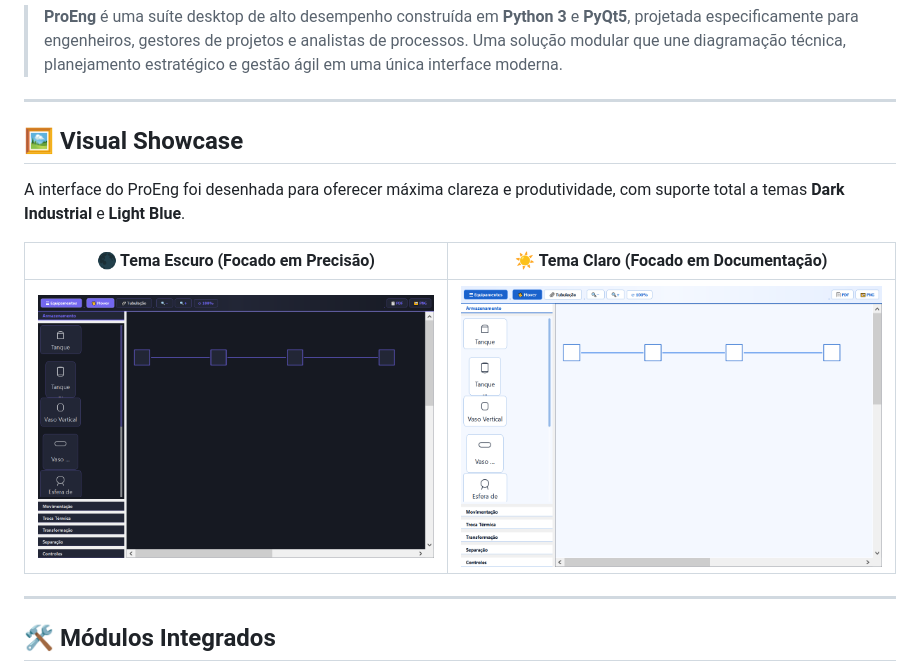
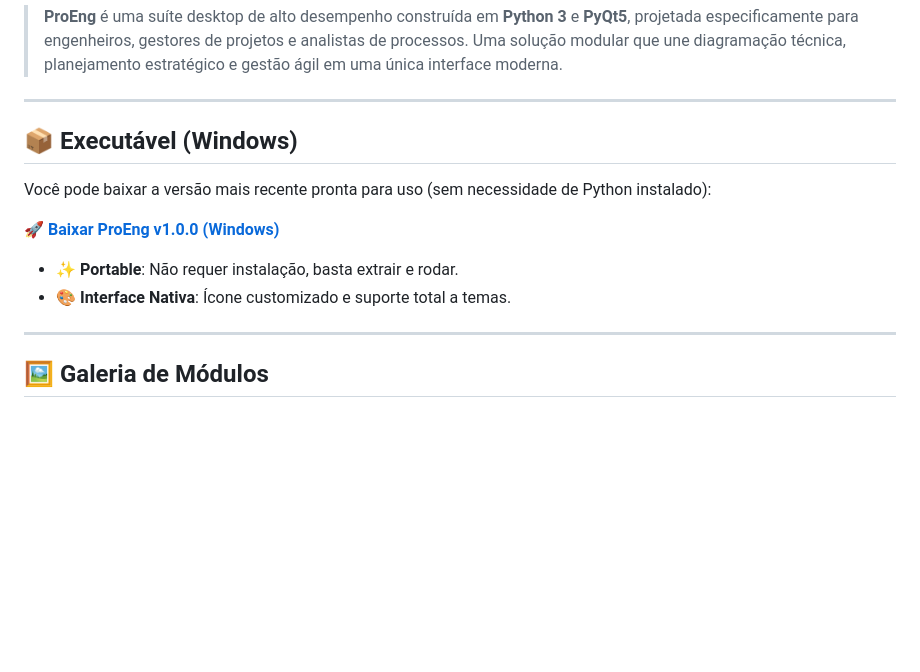
Before and after one commit to sasal0519/proeng, a Markdown page: README.md, the part around one of its changes. Drawn GitHub-style; blank space fills up the shorter version.

```diff
--- a/README.md
+++ b/README.md
@@ -4,15 +4,16 @@
 
 ---
 
-## 🖼️ Visual Showcase
+## 📦 Executável (Windows)
 
-A interface do ProEng foi desenhada para oferecer máxima clareza e produtividade, com suporte total a temas **Dark Industrial** e **Light Blue**.
+Você pode baixar a versão mais recente pronta para uso (sem necessidade de Python instalado):
 
-| 🌑 Tema Escuro (Focado em Precisão) | ☀️ Tema Claro (Focado em Documentação) |
-| :---: | :---: |
-| ![Dark Mode](proeng/resources/screenshots/flowsheet_dark.png) | ![Light Mode](proeng/resources/screenshots/flowsheet_light.png) |
+🚀 **[Baixar ProEng v1.0.0 (Windows)](https://github.com/sasal0519/proeng/releases)**
+
+- ✨ **Portable**: Não requer instalação, basta extrair e rodar.
+- 🎨 **Interface Nativa**: Ícone customizado e suporte total a temas.
 
 ---
 
-## 🛠️ Módulos Integrados
+## 🖼️ Galeria de Módulos
 
```
Also changed, not shown: other parts of README.md (+43 -40 lines).
